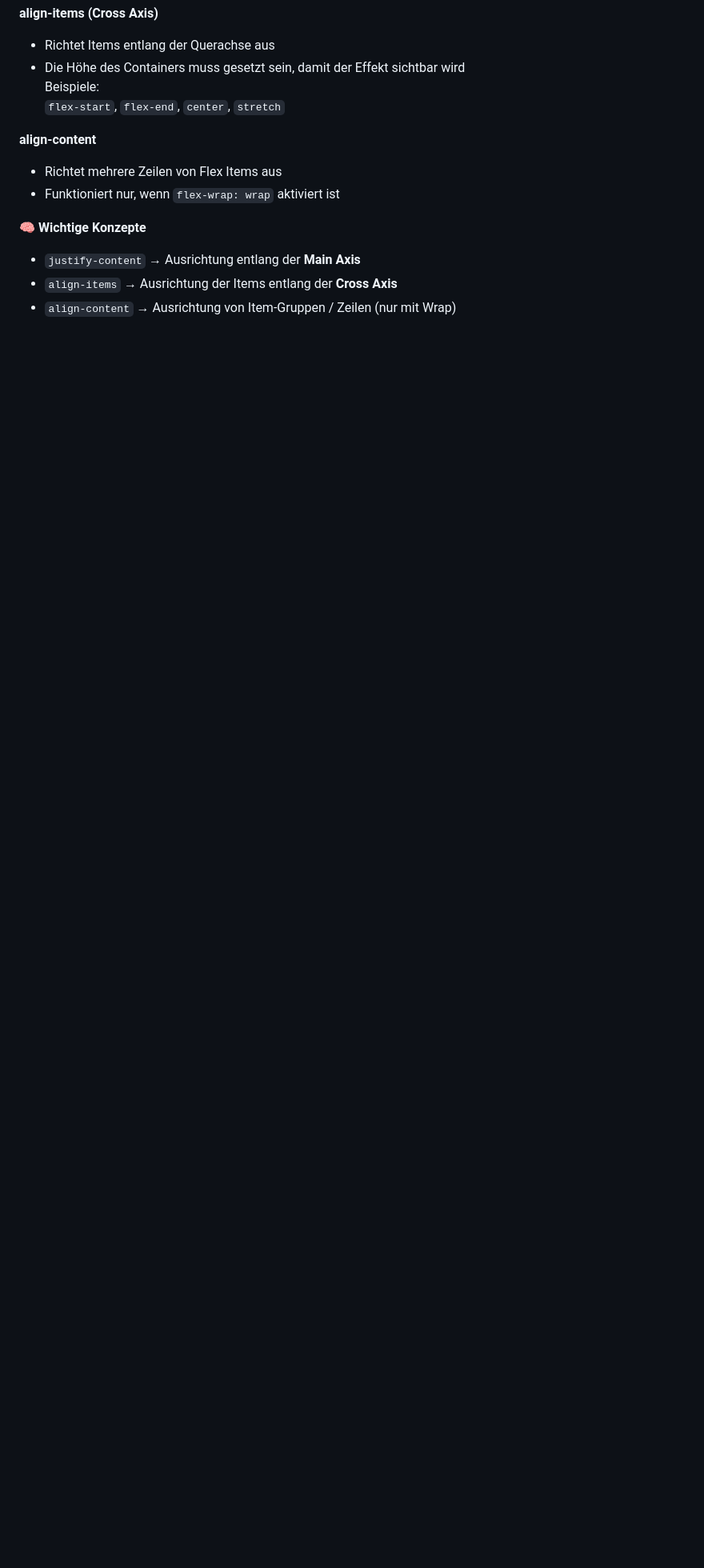
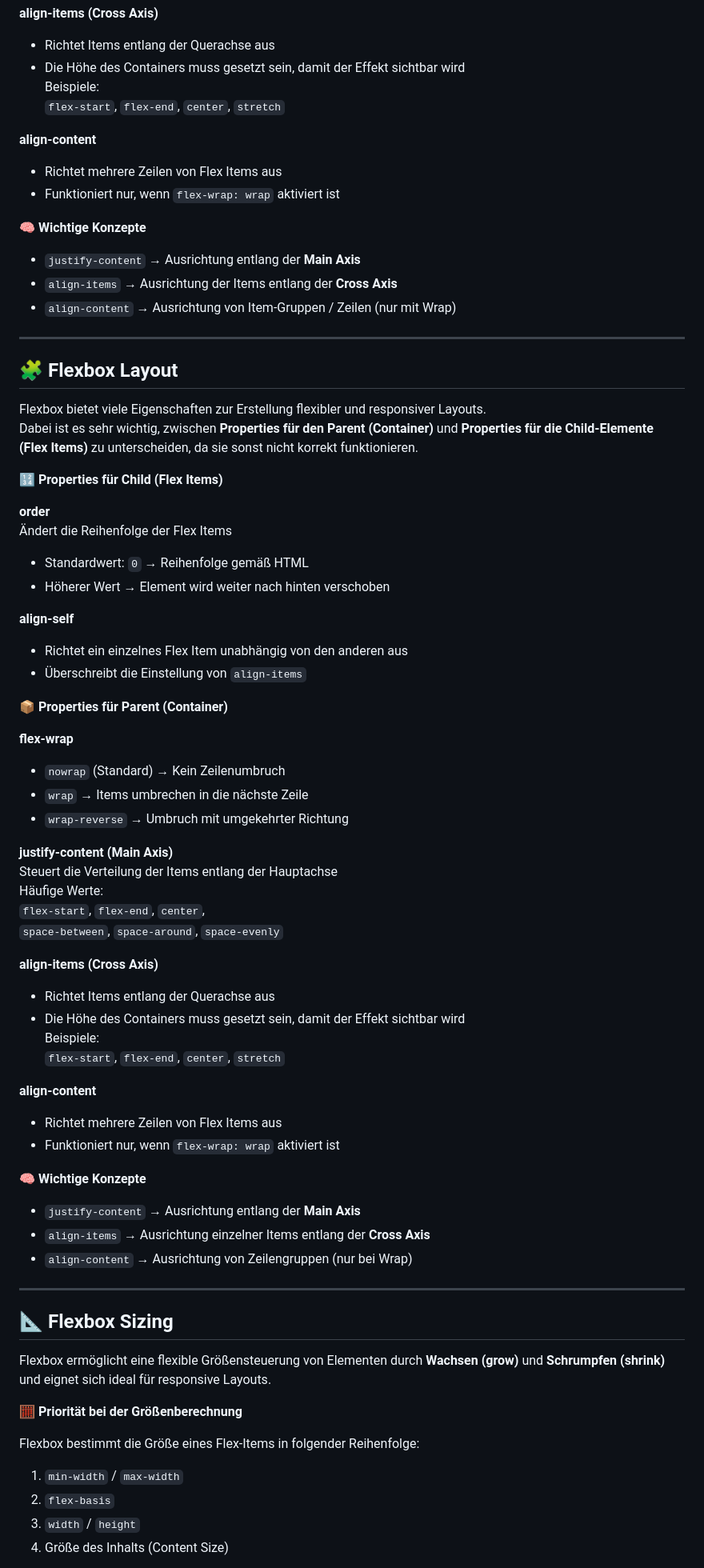
Before and after one commit to punnatapat-dev/Full-Stack-Web-Development-Bootcamp, a Markdown page: section-09-flexbox/README.md, the part around one of its changes. Shown at 80% size. Drawn GitHub-style; blank space fills up the shorter version.

Commit message:
Enhance README with Flexbox layout and sizing details
Added detailed explanations of Flexbox properties and concepts.

```diff
--- a/section-09-flexbox/README.md
+++ b/section-09-flexbox/README.md
@@ -105,3 +105,64 @@ Beispiele:
 - `justify-content` → Ausrichtung entlang der **Main Axis**
 - `align-items` → Ausrichtung der Items entlang der **Cross Axis**
 - `align-content` → Ausrichtung von Item-Gruppen / Zeilen (nur mit Wrap)
+
+---
+
+## 🧩 Flexbox Layout
+Flexbox bietet viele Eigenschaften zur Erstellung flexibler und responsiver Layouts.
+Dabei ist es sehr wichtig, zwischen **Properties für den Parent (Container)** und **Properties für die Child-Elemente (Flex Items)** zu unterscheiden, da sie sonst nicht korrekt funktionieren.
+
+🔢 **Properties für Child (Flex Items)**
+
+**order**
+Ändert die Reihenfolge der Flex Items
+- Standardwert: `0` → Reihenfolge gemäß HTML
+- Höherer Wert → Element wird weiter nach hinten verschoben
+
+**align-self**
+- Richtet ein einzelnes Flex Item unabhängig von den anderen aus
+- Überschreibt die Einstellung von `align-items`
+
+📦 **Properties für Parent (Container)**
+
+**flex-wrap**
+- `nowrap` (Standard) → Kein Zeilenumbruch
+- `wrap` → Items umbrechen in die nächste Zeile
+- `wrap-reverse` → Umbruch mit umgekehrter Richtung
+
+**justify-content (Main Axis)**
+Steuert die Verteilung der Items entlang der Hauptachse
+Häufige Werte:
+`flex-start`, `flex-end`, `center`,
+`space-between`, `space-around`, `space-evenly`
+
+**align-items (Cross Axis)**
+- Richtet Items entlang der Querachse aus
+- Die Höhe des Containers muss gesetzt sein, damit der Effekt sichtbar wird
+Beispiele:
+`flex-start`, `flex-end`, `center`, `stretch`
+
+**align-content**
+- Richtet mehrere Zeilen von Flex Items aus
+- Funktioniert nur, wenn `flex-wrap: wrap` aktiviert ist
+
+🧠 **Wichtige Konzepte**
+- `justify-content` → Ausrichtung entlang der **Main Axis**
+- `align-items` → Ausrichtung einzelner Items entlang der **Cross Axis**
+- `align-content` → Ausrichtung von Zeilengruppen (nur bei Wrap)
+
+---
+
+## 📐 Flexbox Sizing
+
+Flexbox ermöglicht eine flexible Größensteuerung von Elementen durch **Wachsen (grow)** und **Schrumpfen (shrink)**
+und eignet sich ideal für responsive Layouts.
+
+🧮 **Priorität bei der Größenberechnung**
+
+Flexbox bestimmt die Größe eines Flex-Items in folgender Reihenfolge:
+1. `min-width` / `max-width`
+2. `flex-basis`
+3. `width` / `height`
+4. Größe des Inhalts (Content Size)
+
```
Also changed, not shown: other parts of section-09-flexbox/README.md (+54 -0 lines).
